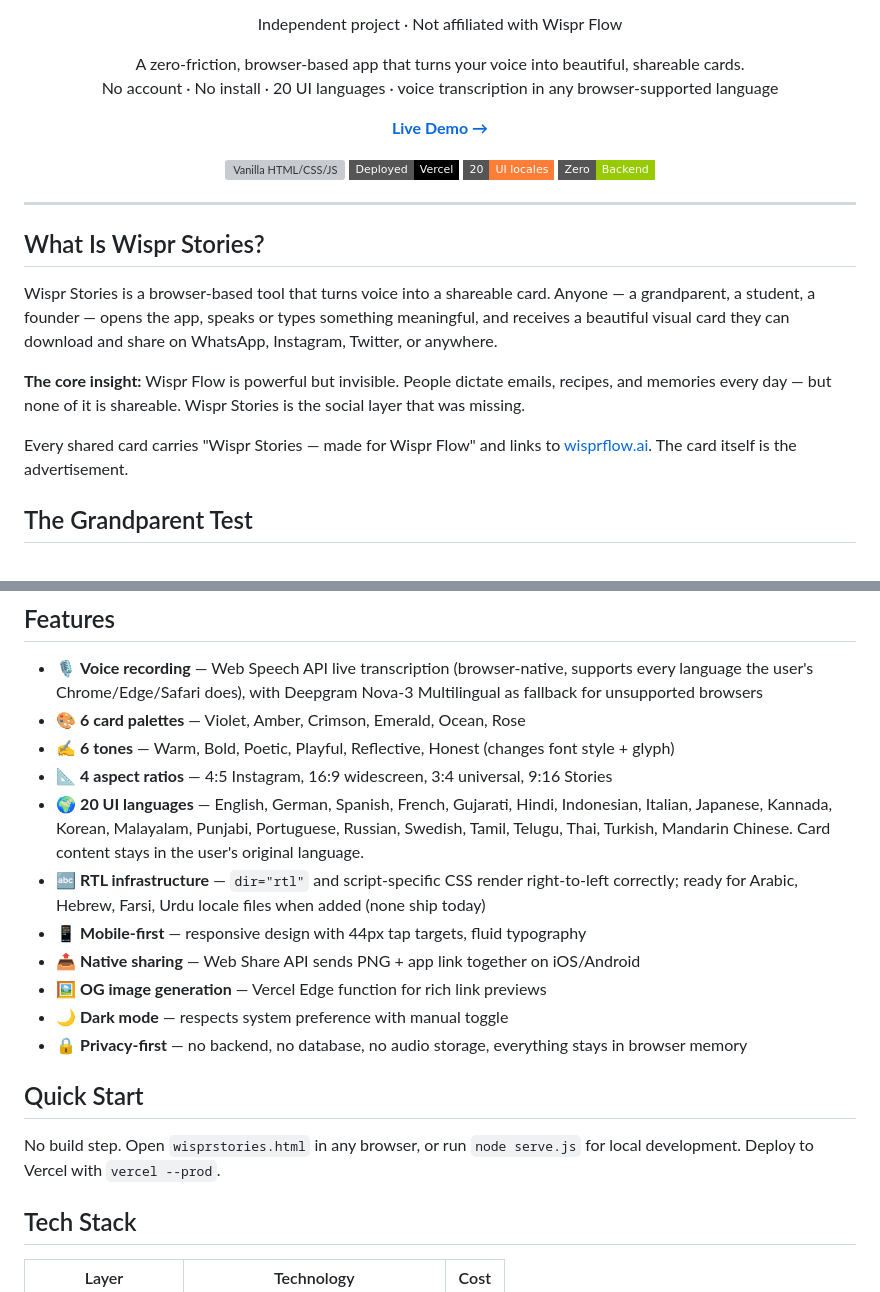
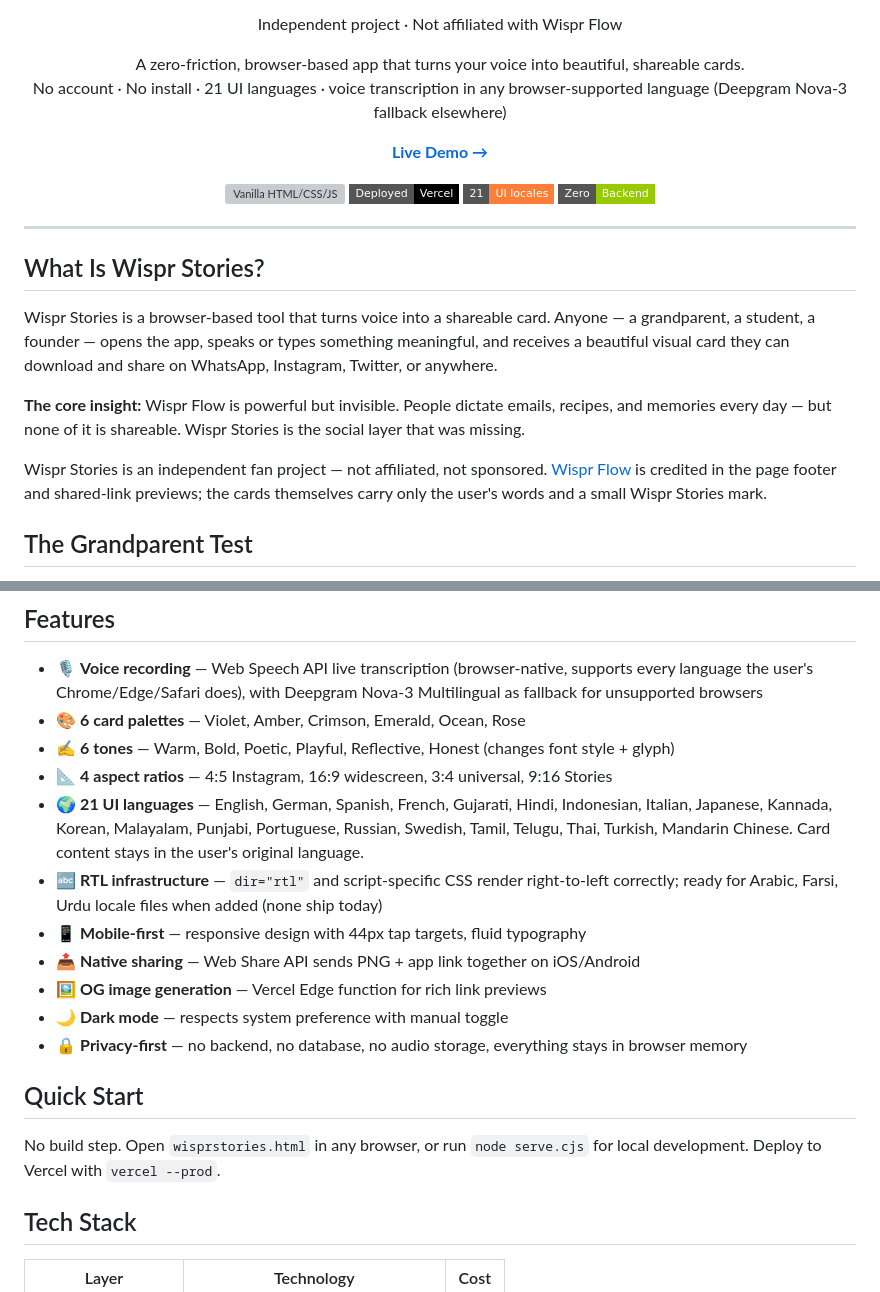
Before and after one commit to yavanikab/Wispr-Stories, a Markdown page: README.md, 2 parts joined by grey strips. Drawn GitHub-style; badges without logos; grey boxes are pictures that could not be loaded.

```diff
--- a/README.md
+++ b/README.md
@@ -15,7 +15,7 @@
 <p align="center">
   A zero-friction, browser-based app that turns your voice into beautiful, shareable cards.
   <br>
-  No account · No install · 20 UI languages · voice transcription in any browser-supported language
+  No account · No install · 21 UI languages · voice transcription in any browser-supported language (Deepgram Nova-3 fallback elsewhere)
 </p>
 
 <p align="center">
@@ -25,7 +25,7 @@
 <p align="center">
   <img src="https://img.shields.io/badge/Vanilla-HTML%2FCSS%2FJS-blue?style=flat-square" alt="Vanilla HTML/CSS/JS">
   <img src="https://img.shields.io/badge/Deployed-Vercel-000?style=flat-square&logo=vercel" alt="Vercel">
-  <img src="https://img.shields.io/badge/20-UI%20locales-orange?style=flat-square" alt="20 UI locales">
+  <img src="https://img.shields.io/badge/21-UI%20locales-orange?style=flat-square" alt="21 UI locales">
   <img src="https://img.shields.io/badge/Zero-Backend-green?style=flat-square" alt="Zero Backend">
 </p>
 
@@ -39,7 +39,7 @@ Wispr Stories is a browser-based tool that turns voice into a shareable card. An
 
 **The core insight:** Wispr Flow is powerful but invisible. People dictate emails, recipes, and memories every day — but none of it is shareable. Wispr Stories is the social layer that was missing.
 
-Every shared card carries "Wispr Stories — made for Wispr Flow" and links to [wisprflow.ai](https://wisprflow.ai?ref=wispr-stories). The card itself is the advertisement.
+Wispr Stories is an independent fan project — not affiliated, not sponsored. [Wispr Flow](https://wisprflow.ai?ref=wispr-stories) is credited in the page footer and shared-link previews; the cards themselves carry only the user's words and a small Wispr Stories mark.
 
 ## The Grandparent Test
 
@@ -59,8 +59,8 @@ Every shared card carries "Wispr Stories — made for Wispr Flow" and links to [
 - 🎨 **6 card palettes** — Violet, Amber, Crimson, Emerald, Ocean, Rose
 - ✍️ **6 tones** — Warm, Bold, Poetic, Playful, Reflective, Honest (changes font style + glyph)
 - 📐 **4 aspect ratios** — 4:5 Instagram, 16:9 widescreen, 3:4 universal, 9:16 Stories
-- 🌍 **20 UI languages** — English, German, Spanish, French, Gujarati, Hindi, Indonesian, Italian, Japanese, Kannada, Korean, Malayalam, Punjabi, Portuguese, Russian, Swedish, Tamil, Telugu, Thai, Turkish, Mandarin Chinese. Card content stays in the user's original language.
-- 🔤 **RTL infrastructure** — `dir="rtl"` and script-specific CSS render right-to-left correctly; ready for Arabic, Hebrew, Farsi, Urdu locale files when added (none ship today)
+- 🌍 **21 UI languages** — English, German, Spanish, French, Gujarati, Hindi, Indonesian, Italian, Japanese, Kannada, Korean, Malayalam, Punjabi, Portuguese, Russian, Swedish, Tamil, Telugu, Thai, Turkish, Mandarin Chinese. Card content stays in the user's original language.
+- 🔤 **RTL infrastructure** — `dir="rtl"` and script-specific CSS render right-to-left correctly; ready for Arabic, Farsi, Urdu locale files when added (none ship today)
 - 📱 **Mobile-first** — responsive design with 44px tap targets, fluid typography
 - 📤 **Native sharing** — Web Share API sends PNG + app link together on iOS/Android
 - 🖼️ **OG image generation** — Vercel Edge function for rich link previews
@@ -69,7 +69,7 @@ Every shared card carries "Wispr Stories — made for Wispr Flow" and links to [
 
 ## Quick Start
 
-No build step. Open `wisprstories.html` in any browser, or run `node serve.js` for local development. Deploy to Vercel with `vercel --prod`.
+No build step. Open `wisprstories.html` in any browser, or run `node serve.cjs` for local development. Deploy to Vercel with `vercel --prod`.
 
 ## Tech Stack
 
```
Also changed, not shown: other parts of README.md (+42 -23 lines).
